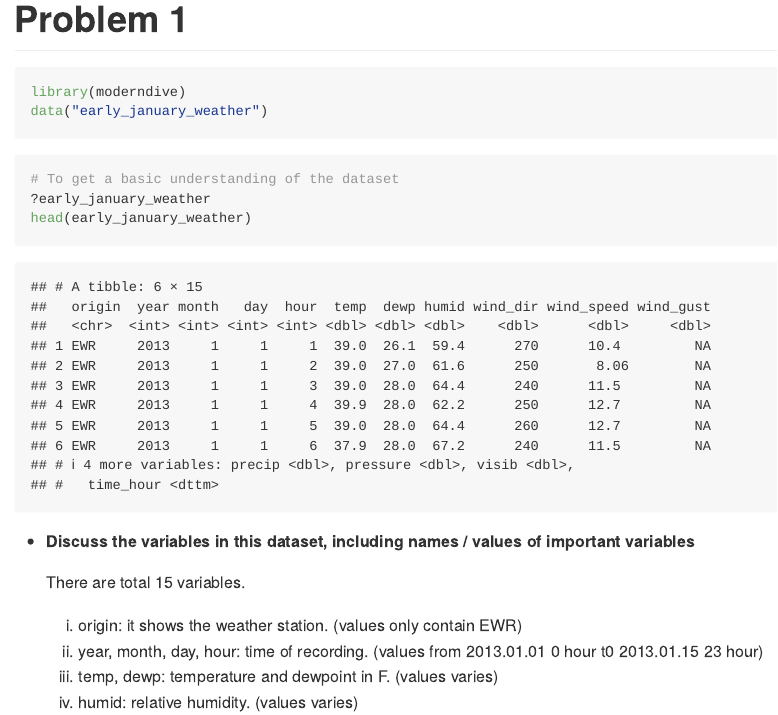
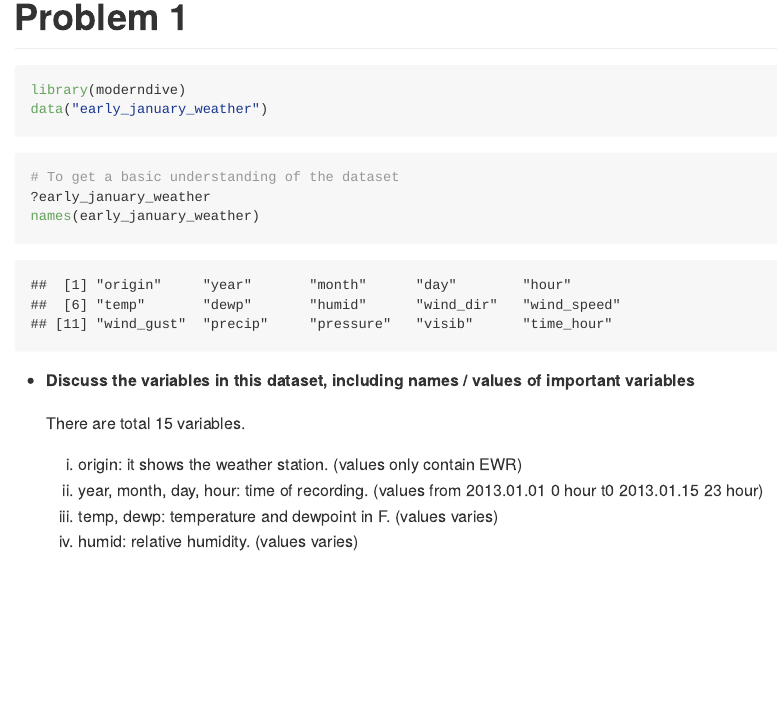
Before and after one commit to Doloreshqq/p8105_hw1_qh2284, an R Markdown document (p8105_hw1_qh2284.Rmd): the page in a window 1100 px wide, from 170 px down before the commit and from 180 px down after it, so that both start at the same text. The pictures show the output file p8105_hw1_qh2284.md that the author committed with the source, drawn offline in the style of GitHub.

Commit message:
update problem 1

````diff
--- a/p8105_hw1_qh2284.Rmd
+++ b/p8105_hw1_qh2284.Rmd
@@ -21,7 +21,7 @@ data("early_january_weather")
 ```{r}
 # To get a basic understanding of the dataset
 ?early_january_weather
-head(early_january_weather)
+names(early_january_weather)
 
 ```
 
````
Also changed, not shown: p8105_hw1_qh2284.md.
